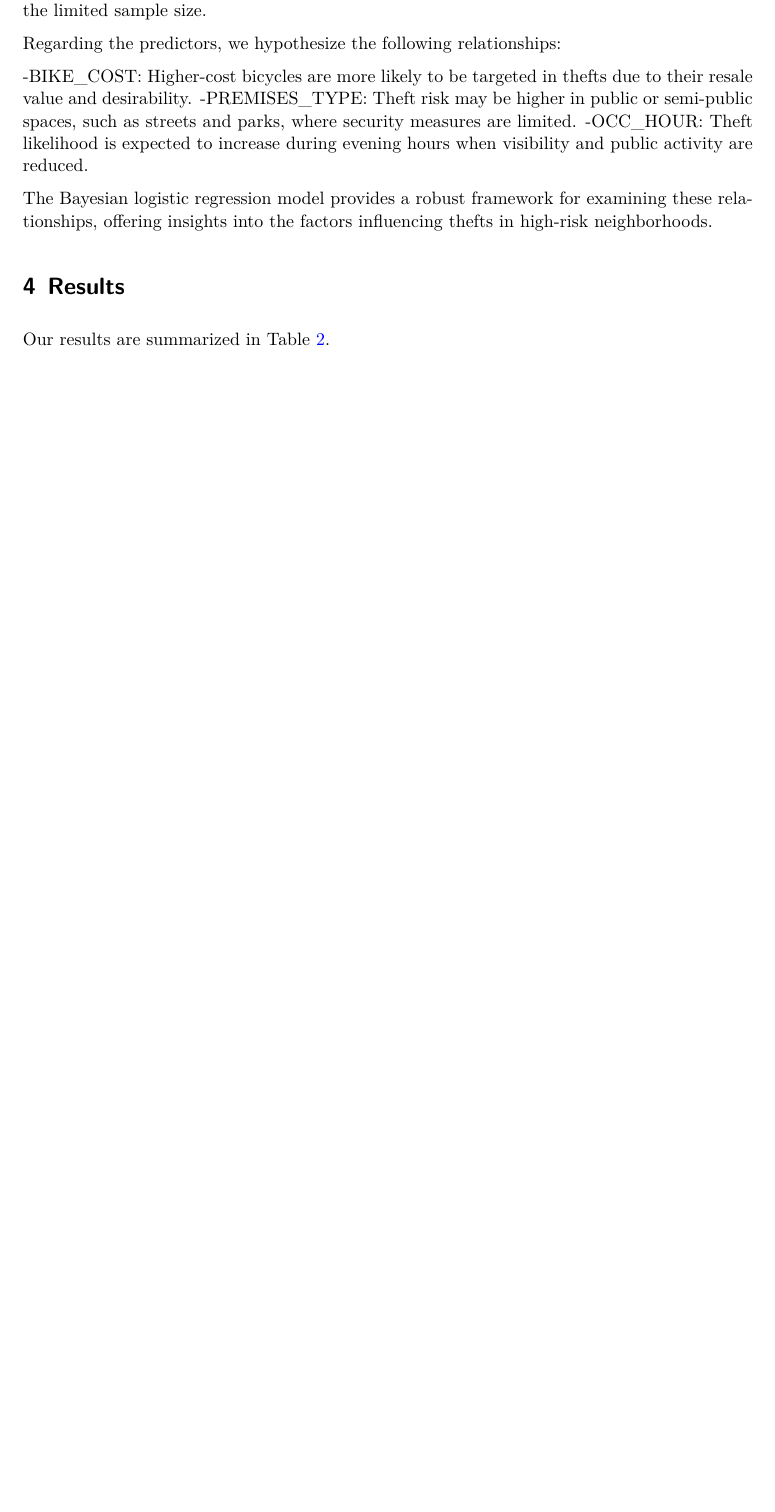
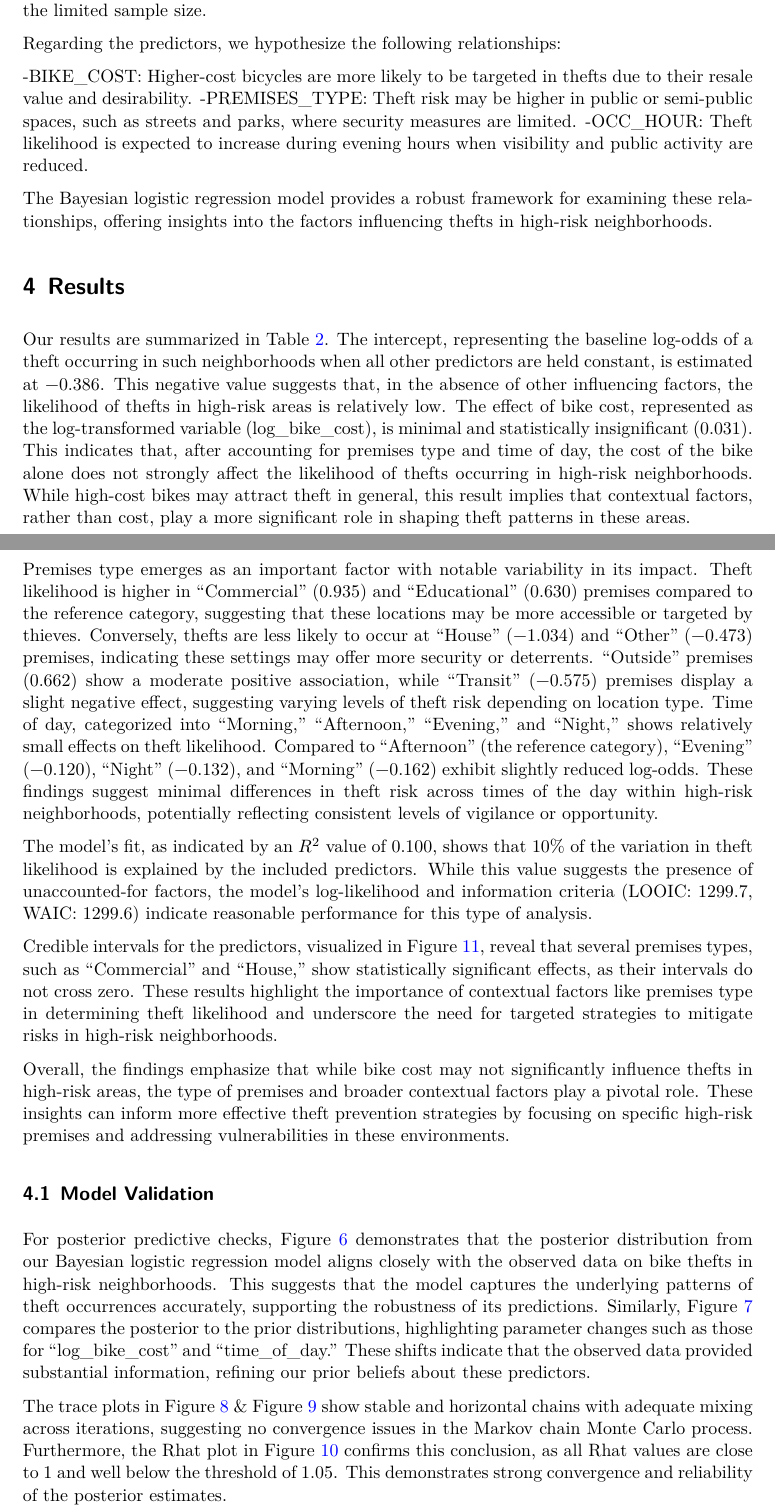
Before and after one commit to YichengFu/bike_thefts, a Quarto document (paper/paper.qmd): part of page 9 of 21 before the commit and two parts of pages 9 and 10 of 22 after it, the two joined at a grey line, cut so that both start at the same text, the shorter picture padded with empty space. The pictures show the output file paper/paper.pdf that the author committed with the source.

Commit message:
result section editted

````diff
--- a/paper/paper.qmd
+++ b/paper/paper.qmd
@@ -221,7 +221,15 @@ The Bayesian logistic regression model provides a robust framework for examining
 
 # Results {#sec-result}
 
-Our results are summarized in @tbl-modelresults.
+Our results are summarized in @tbl-modelresults. The intercept, representing the baseline log-odds of a theft occurring in such neighborhoods when all other predictors are held constant, is estimated at −0.386. This negative value suggests that, in the absence of other influencing factors, the likelihood of thefts in high-risk areas is relatively low. The effect of bike cost, represented as the log-transformed variable (log_bike_cost), is minimal and statistically insignificant (0.031). This indicates that, after accounting for premises type and time of day, the cost of the bike alone does not strongly affect the likelihood of thefts occurring in high-risk neighborhoods. While high-cost bikes may attract theft in general, this result implies that contextual factors, rather than cost, play a more significant role in shaping theft patterns in these areas.
+
+Premises type emerges as an important factor with notable variability in its impact. Theft likelihood is higher in "Commercial" (0.935) and "Educational" (0.630) premises compared to the reference category, suggesting that these locations may be more accessible or targeted by thieves. Conversely, thefts are less likely to occur at "House" (−1.034) and "Other" (−0.473) premises, indicating these settings may offer more security or deterrents. "Outside" premises (0.662) show a moderate positive association, while "Transit" (−0.575) premises display a slight negative effect, suggesting varying levels of theft risk depending on location type. Time of day, categorized into "Morning," "Afternoon," "Evening," and "Night," shows relatively small effects on theft likelihood. Compared to "Afternoon" (the reference category), "Evening" (−0.120), "Night" (−0.132), and "Morning" (−0.162) exhibit slightly reduced log-odds. These findings suggest minimal differences in theft risk across times of the day within high-risk neighborhoods, potentially reflecting consistent levels of vigilance or opportunity.
+
+The model’s fit, as indicated by an $R^2$ value of 0.100, shows that 10% of the variation in theft likelihood is explained by the included predictors. While this value suggests the presence of unaccounted-for factors, the model’s log-likelihood and information criteria (LOOIC: 1299.7, WAIC: 1299.6) indicate reasonable performance for this type of analysis.
+
+Credible intervals for the predictors, visualized in @fig-modelresults1, reveal that several premises types, such as "Commercial" and "House," show statistically significant effects, as their intervals do not cross zero. These results highlight the importance of contextual factors like premises type in determining theft likelihood and underscore the need for targeted strategies to mitigate risks in high-risk neighborhoods.
+
+Overall, the findings emphasize that while bike cost may not significantly influence thefts in high-risk areas, the type of premises and broader contextual factors play a pivotal role. These insights can inform more effective theft prevention strategies by focusing on specific high-risk premises and addressing vulnerabilities in these environments.
 
 ```{r}
 #| echo: false
@@ -255,5 +263,7 @@ modelsummary(
 ```
 
 ## Model Validation
+For posterior predictive checks, @fig-post_dist demonstrates that the posterior distribution from our Bayesian logistic regression model aligns closely with the observed data on bike thefts in high-risk neighborhoods. This suggests that the model captures the underlying patterns of theft occurrences accurately, supporting the robustness of its predictions. Similarly, @fig-post_prior compares the posterior to the prior distributions, highlighting parameter changes such as those for "log_bike_cost" and "time_of_day." These shifts indicate that the observed data provided substantial information, refining our prior beliefs about these predictors.
 
+The trace plots in @fig-trace1 & @fig-trace2 show stable and horizontal chains with adequate mixing across iterations, suggesting no convergence issues in the Markov chain Monte Carlo process. Furthermore, the Rhat plot in @fig-rhat confirms this conclusion, as all Rhat values are close to 1 and well below the threshold of 1.05. This demonstrates strong convergence and reliability of the posterior estimates.
 
````
Also changed, not shown: paper/paper.pdf, paper/paper.qmd (7 more changed lines).
